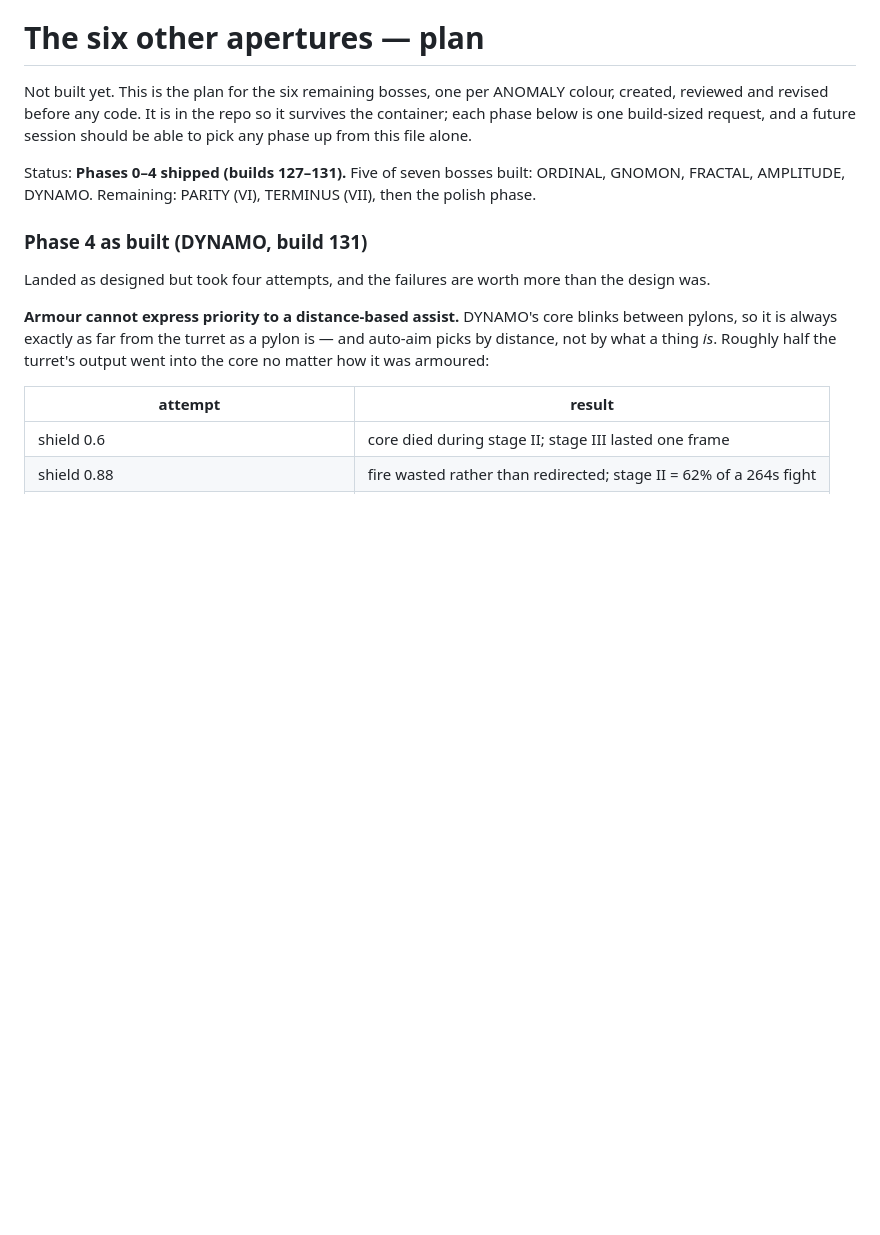
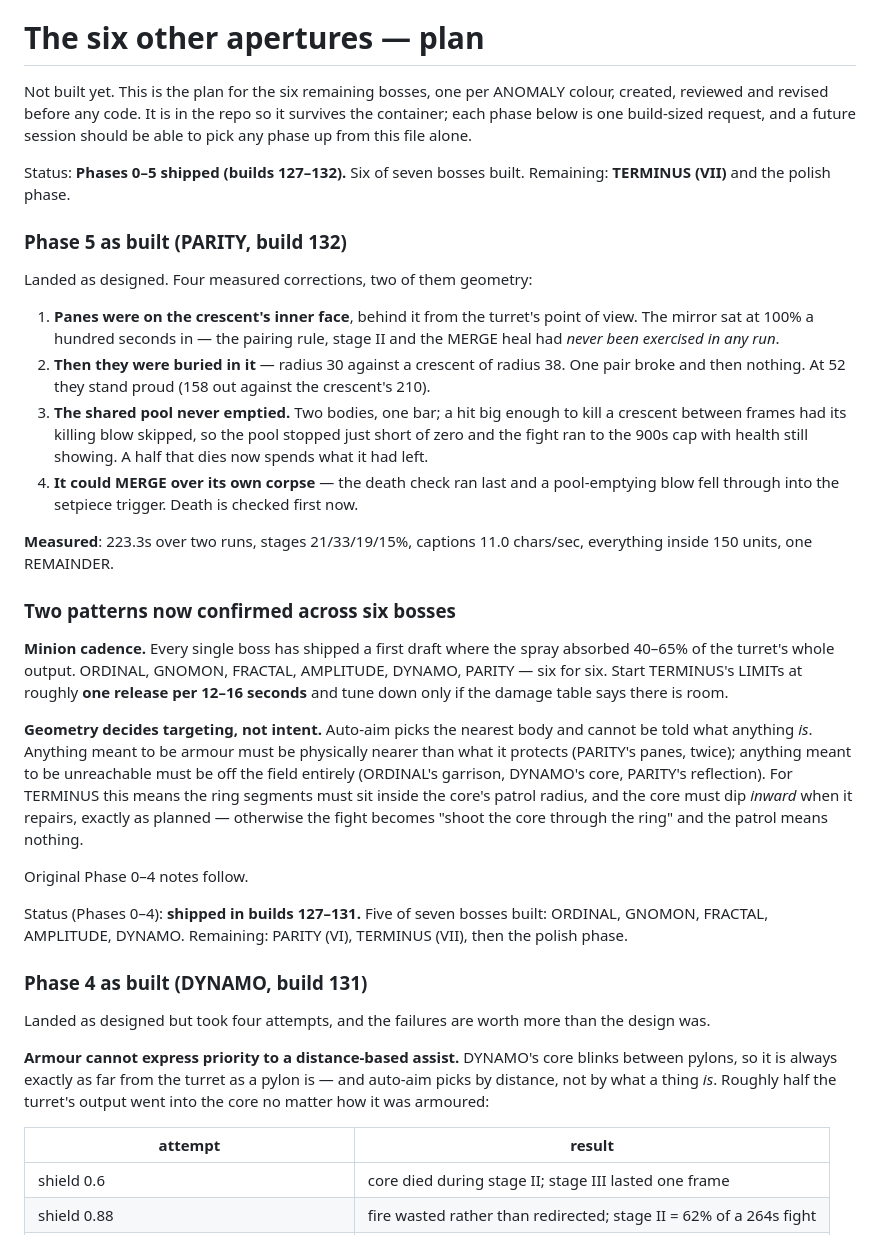
Before and after one commit to Oowner717/Shooter, a Markdown page: docs/anomaly.md, the part around the change. Drawn GitHub-style; blank space fills up the shorter version.

Commit message:
docs: record Phase 5 and two now-confirmed patterns
Six of six bosses shipped a first draft where the minions ate 40-65% of the
turret's output; TERMINUS should start slow. And geometry decides targeting,
not intent -- armour must be nearer, unreachable must be off the field.

Co-Authored-By: Claude Opus 5 <noreply@anthropic.com>
Claude-Session: https://claude.ai/code/session_01Pjj6vND1Ehzs4ft2TY8wi4

```diff
--- a/docs/anomaly.md
+++ b/docs/anomaly.md
@@ -6,7 +6,50 @@ repo so it survives the container; each phase below is one build-sized
 request, and a future session should be able to pick any phase up from this
 file alone.
 
-Status: **Phases 0–4 shipped (builds 127–131).** Five of seven bosses built:
+Status: **Phases 0–5 shipped (builds 127–132).** Six of seven bosses built.
+Remaining: **TERMINUS (VII)** and the polish phase.
+
+### Phase 5 as built (PARITY, build 132)
+
+Landed as designed. Four measured corrections, two of them geometry:
+
+1. **Panes were on the crescent's inner face**, behind it from the turret's
+   point of view. The mirror sat at 100% a hundred seconds in — the pairing
+   rule, stage II and the MERGE heal had *never been exercised in any run*.
+2. **Then they were buried in it** — radius 30 against a crescent of radius
+   38. One pair broke and then nothing. At 52 they stand proud (158 out
+   against the crescent's 210).
+3. **The shared pool never emptied.** Two bodies, one bar; a hit big enough
+   to kill a crescent between frames had its killing blow skipped, so the
+   pool stopped just short of zero and the fight ran to the 900s cap with
+   health still showing. A half that dies now spends what it had left.
+4. **It could MERGE over its own corpse** — the death check ran last and a
+   pool-emptying blow fell through into the setpiece trigger. Death is
+   checked first now.
+
+**Measured**: 223.3s over two runs, stages 21/33/19/15%, captions 11.0
+chars/sec, everything inside 150 units, one REMAINDER.
+
+### Two patterns now confirmed across six bosses
+
+**Minion cadence.** Every single boss has shipped a first draft where the
+spray absorbed 40–65% of the turret's whole output. ORDINAL, GNOMON,
+FRACTAL, AMPLITUDE, DYNAMO, PARITY — six for six. Start TERMINUS's LIMITs
+at roughly **one release per 12–16 seconds** and tune down only if the
+damage table says there is room.
+
+**Geometry decides targeting, not intent.** Auto-aim picks the nearest body
+and cannot be told what anything *is*. Anything meant to be armour must be
+physically nearer than what it protects (PARITY's panes, twice); anything
+meant to be unreachable must be off the field entirely (ORDINAL's garrison,
+DYNAMO's core, PARITY's reflection). For TERMINUS this means the ring
+segments must sit inside the core's patrol radius, and the core must dip
+*inward* when it repairs, exactly as planned — otherwise the fight becomes
+"shoot the core through the ring" and the patrol means nothing.
+
+Original Phase 0–4 notes follow.
+
+Status (Phases 0–4): **shipped in builds 127–131.** Five of seven bosses built:
 ORDINAL, GNOMON, FRACTAL, AMPLITUDE, DYNAMO. Remaining: PARITY (VI),
 TERMINUS (VII), then the polish phase.
 
```
